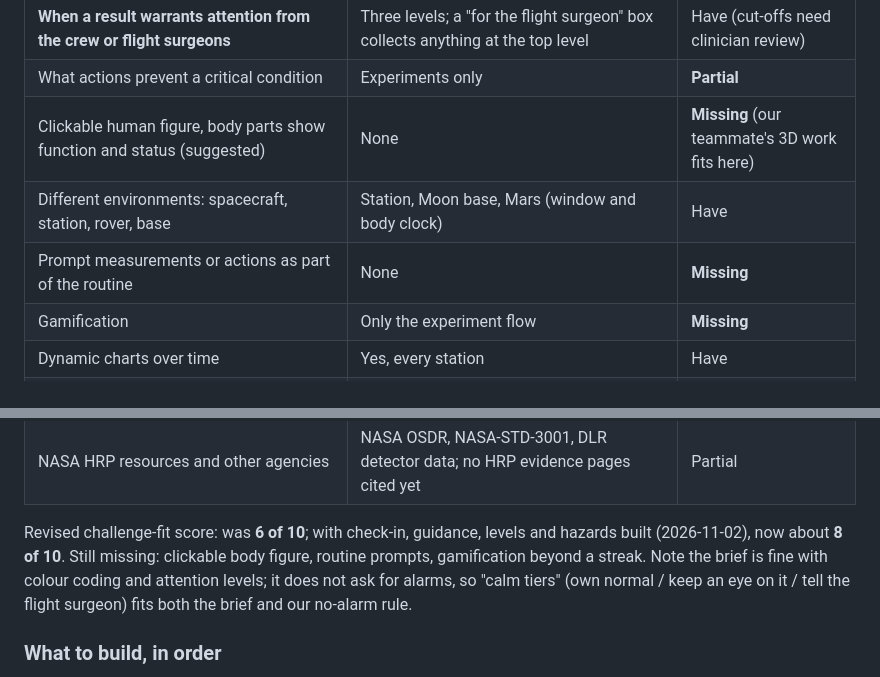
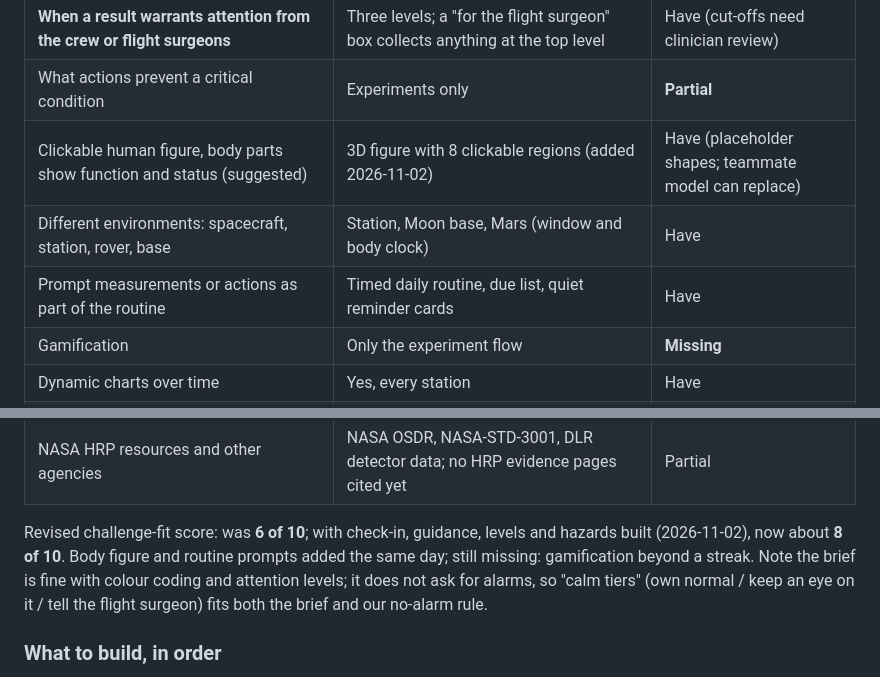
Before and after one commit to palashraks-afk/NASA-Space-Apps, a Markdown page: docs/GAP_ANALYSIS.md, 2 parts joined by grey strips. Drawn GitHub-style.

```diff
--- a/docs/GAP_ANALYSIS.md
+++ b/docs/GAP_ANALYSIS.md
@@ -45,16 +45,16 @@ Added 2026-11-02 after the team pasted the official text (`research_notes/challe
 | Which measurements are possible in space; why an exam is needed; how hazards affect each indicator | Explainer on every check-in card | Have |
 | **When a result warrants attention from the crew or flight surgeons** | Three levels; a "for the flight surgeon" box collects anything at the top level | Have (cut-offs need clinician review) |
 | What actions prevent a critical condition | Experiments only | **Partial** |
-| Clickable human figure, body parts show function and status (suggested) | None | **Missing** (our teammate's 3D work fits here) |
+| Clickable human figure, body parts show function and status (suggested) | 3D figure with 8 clickable regions (added 2026-11-02) | Have (placeholder shapes; teammate model can replace) |
 | Different environments: spacecraft, station, rover, base | Station, Moon base, Mars (window and body clock) | Have |
-| Prompt measurements or actions as part of the routine | None | **Missing** |
+| Prompt measurements or actions as part of the routine | Timed daily routine, due list, quiet reminder cards | Have |
 | Gamification | Only the experiment flow | **Missing** |
 | Dynamic charts over time | Yes, every station | Have |
 | Color coding at a glance | Amber/green/blue states | Have (needs a legend and a second cue) |
 | Simple instructions, do not assume astronauts know how to assess themselves | How-to on every check-in card | Have |
 | NASA HRP resources and other agencies | NASA OSDR, NASA-STD-3001, DLR detector data; no HRP evidence pages cited yet | Partial |
 
-Revised challenge-fit score: was **6 of 10**; with check-in, guidance, levels and hazards built (2026-11-02), now about **8 of 10**. Still missing: clickable body figure, routine prompts, gamification beyond a streak. Note the brief is fine with colour coding and attention levels; it does not ask for alarms, so "calm tiers" (own normal / keep an eye on it / tell the flight surgeon) fits both the brief and our no-alarm rule.
+Revised challenge-fit score: was **6 of 10**; with check-in, guidance, levels and hazards built (2026-11-02), now about **8 of 10**. Body figure and routine prompts added the same day; still missing: gamification beyond a streak. Note the brief is fine with colour coding and attention levels; it does not ask for alarms, so "calm tiers" (own normal / keep an eye on it / tell the flight surgeon) fits both the brief and our no-alarm rule.
 
 ### What to build, in order
 
```
Also changed, not shown: README.md (+5 -1 lines), docs/BUILD_LOG.md (+4 -0 lines), docs/img/body.png (added), docs/img/map-life-support.png (added), docs/img/map-orbit.png (added), docs/img/map-station.png (added), 6 other files.
